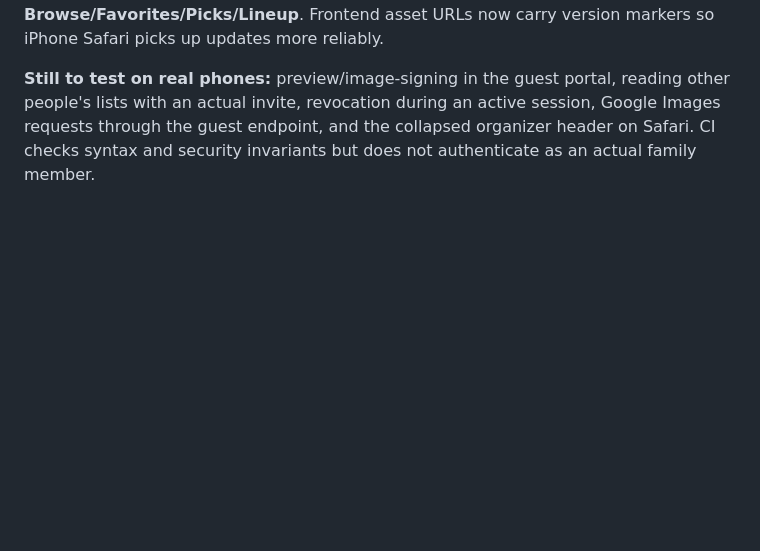
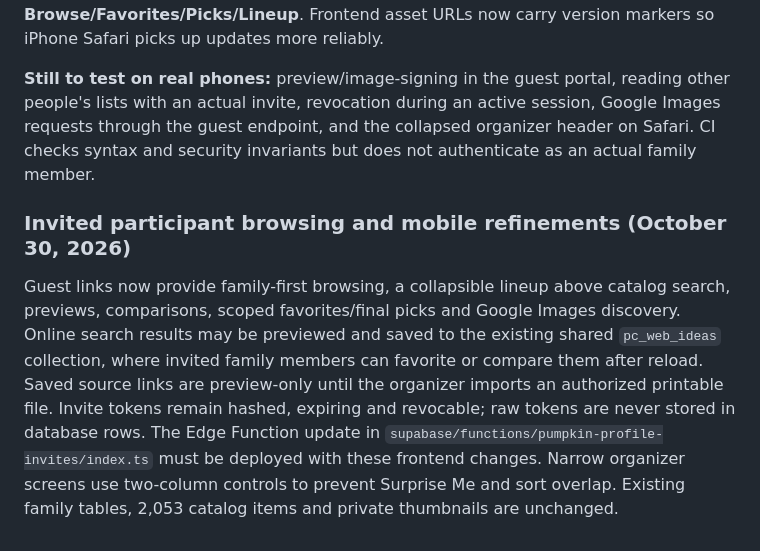
Before and after one commit to jacobmgoodnight/pumpkin-family-organizer, a Markdown page: README.md, the part around the change. Rendered like a GitHub page; blank space fills up the shorter version.

Commit message:
Document and cover participant online ideas and compact mobile regressions

```diff
--- a/README.md
+++ b/README.md
@@ -159,3 +159,7 @@ On phones, the four browsing tabs occupy **one row** using shorter labels, **Imp
 **Organizer on phones:** The desktop header/layout is preserved. On screens up to 700px, the signed-in organizer header becomes a compact **🎃 Pumpkin Organizer · Synced · Links** strip with the full parent email and controls tucked under the expandable Account settings. The main order stays **person selector → search → Browse/Favorites/Picks/Lineup**. Frontend asset URLs now carry version markers so iPhone Safari picks up updates more reliably.
 
 **Still to test on real phones:** preview/image-signing in the guest portal, reading other people's lists with an actual invite, revocation during an active session, Google Images requests through the guest endpoint, and the collapsed organizer header on Safari. CI checks syntax and security invariants but does not authenticate as an actual family member.
+
+
+### Invited participant browsing and mobile refinements (October 30, 2026)
+Guest links now provide family-first browsing, a collapsible lineup above catalog search, previews, comparisons, scoped favorites/final picks and Google Images discovery. Online search results may be previewed and saved to the existing shared `pc_web_ideas` collection, where invited family members can favorite or compare them after reload. Saved source links are preview-only until the organizer imports an authorized printable file. Invite tokens remain hashed, expiring and revocable; raw tokens are never stored in database rows. The Edge Function update in `supabase/functions/pumpkin-profile-invites/index.ts` must be deployed with these frontend changes. Narrow organizer screens use two-column controls to prevent Surprise Me and sort overlap. Existing family tables, 2,053 catalog items and private thumbnails are unchanged.
```
